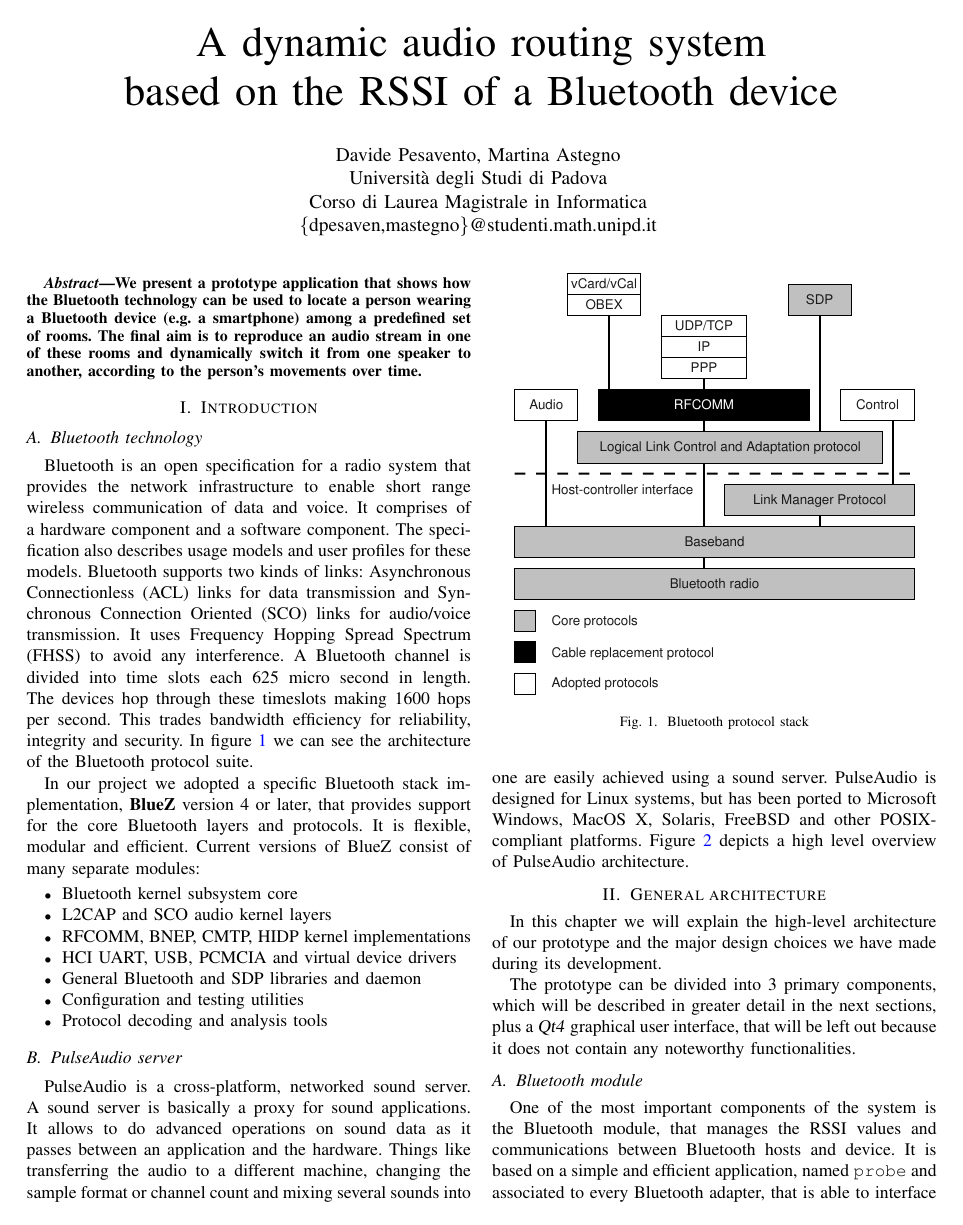
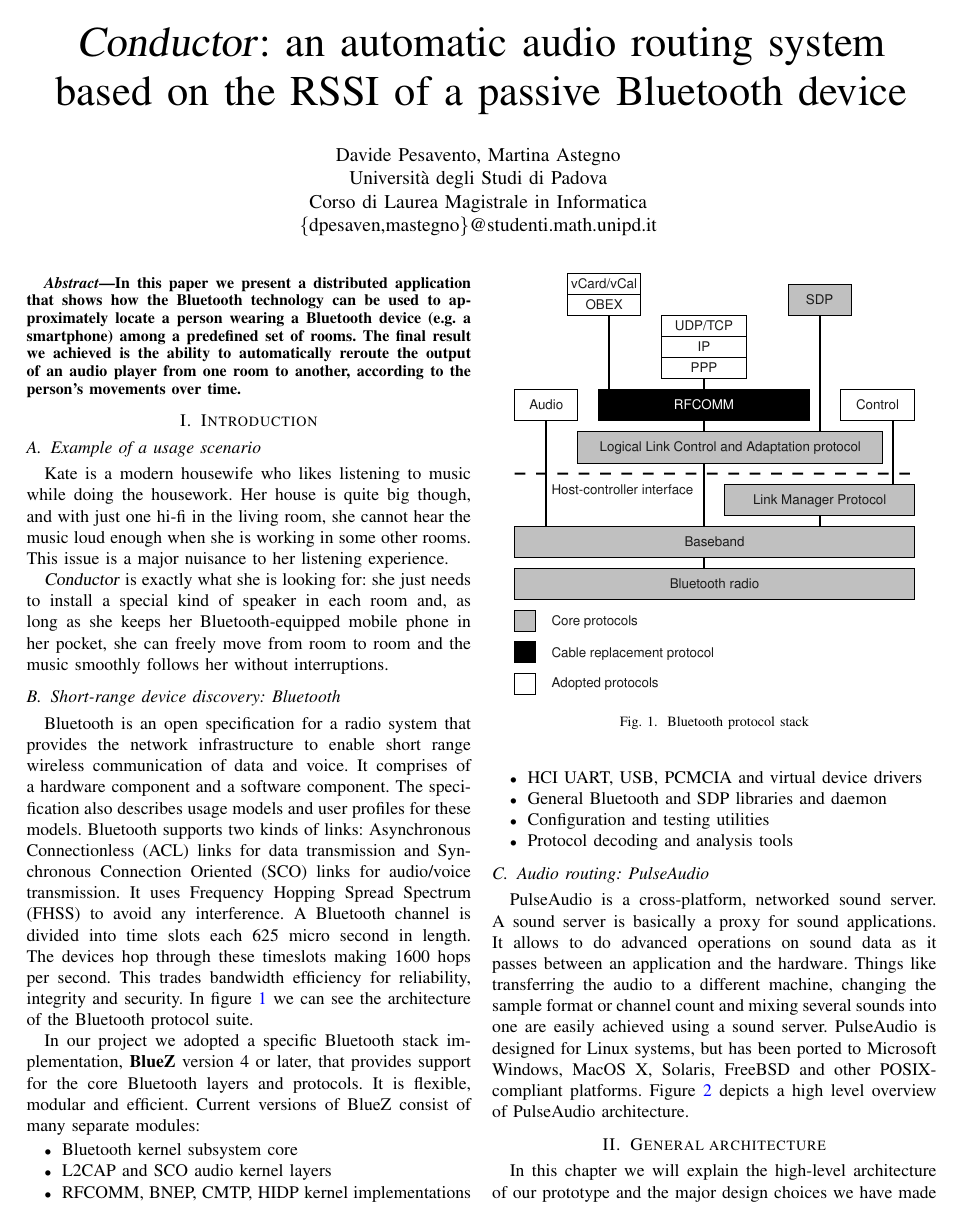
Before and after one commit to Pesa/conductor, a LaTeX paper (doc/conductor.tex): page 1 of 5. Compiled offline with pdfLaTeX.

Commit message:
doc: added usage scenario; improved abstract.

```diff
--- a/doc/conductor.tex
+++ b/doc/conductor.tex
@@ -15,7 +15,8 @@
 % correct bad hyphenation here
 %\hyphenation{net-works}
 
-\title{A dynamic audio routing system\\based on the RSSI of a Bluetooth device}% Audio streams routing based on the location of a passive Bluetooth device % Using the RSSI of a BT device to dynamically route audio streams % A proximity detection system for routing audio streams based on Bluetooth technology
+
+\title{\textsl{Conductor}: an automatic audio routing system\\based on the RSSI of a passive Bluetooth device}
 \author{Davide~Pesavento, Martina~Astegno \\
 	Università degli Studi di Padova \\
 	Corso di Laurea Magistrale in Informatica \\
@@ -28,7 +29,7 @@
 \maketitle
 
 \begin{abstract}
-We present a prototype application that shows how the Bluetooth technology can be used to locate a person wearing a Bluetooth device (e.g. a smartphone) among a predefined set of rooms. The final aim is to reproduce an audio stream in one of these rooms and dynamically switch it from one speaker to another, according to the person's movements over time.
+In this paper we present a distributed application that shows how the Bluetooth technology can be used to approximately locate a person wearing a Bluetooth device (e.g. a smartphone) among a predefined set of rooms. The final result we achieved is the ability to automatically reroute the output of an audio player from one room to another, according to the person's movements over time.
 \end{abstract}
 
 %\begin{IEEEkeywords} % normally used for peerreview paper
@@ -38,7 +39,14 @@ We present a prototype application that shows how the Bluetooth technology can b
 
 \section{Introduction}
 
-\subsection{Bluetooth technology}
+\subsection{Example of a usage scenario}
+Kate is a modern housewife who likes listening to music while doing the housework. Her house is quite big though, and with just one hi-fi in the living room, she cannot hear the music loud enough when she is working in some other rooms. This issue is a major nuisance to her listening experience.
+
+%Installing a speaker in each room is not a nice solution, because she does not want to waste huge amounts of electricity to power on the speakers in rooms where she is not working at the moment.
+%She thought about installing a speaker in each room, but soon she realized that all those speakers would have required quite a bit of power to be simultaneously turned on. That seemed a waste because she is not ubiquitous!
+\textsl{Conductor} is exactly what she is looking for: she just needs to install a special kind of speaker in each room and, as long as she keeps her Bluetooth-equipped mobile phone in her pocket, she can freely move from room to room and the music smoothly follows her without interruptions.
+
+\subsection{Short-range device discovery: Bluetooth}
 Bluetooth is an open specification for a radio system that provides the network infrastructure to enable short range wireless communication of data and voice. It comprises of a hardware component and a software component. The specification also describes usage models and user profiles for these models.
 Bluetooth supports two kinds of links: Asynchronous Connectionless (ACL) links for data transmission and Synchronous Connection Oriented (SCO) links for audio/voice transmission. It uses Frequency Hopping Spread Spectrum (FHSS) to avoid any interference. A Bluetooth channel is divided into time slots each 625 micro second in length. The devices hop through these timeslots making 1600 hops per second. This trades bandwidth efficiency for reliability, integrity and security.
 In figure~\ref{btstack} we can see the architecture of the Bluetooth protocol suite.
@@ -61,7 +69,7 @@ In our project we adopted a specific Bluetooth stack implementation, \textbf{Blu
 \item Protocol decoding and analysis tools
 \end{itemize}
 
-\subsection{PulseAudio server}
+\subsection{Audio routing: PulseAudio}
 PulseAudio is a cross-platform, networked sound server. A sound server is basically a proxy for sound applications. It allows to do advanced operations on sound data as it passes between an application and the hardware. Things like transferring the audio to a different machine, changing the sample format or channel count and mixing several sounds into one are easily achieved using a sound server. PulseAudio is designed for Linux systems, but has been ported to Microsoft Windows, MacOS~X, Solaris, FreeBSD and other POSIX-compliant platforms. Figure~\ref{pa} depicts a high level overview of PulseAudio architecture.
 
 \begin{figure}[h]
```
